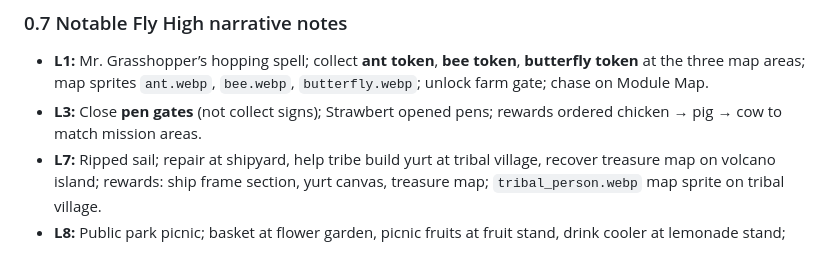
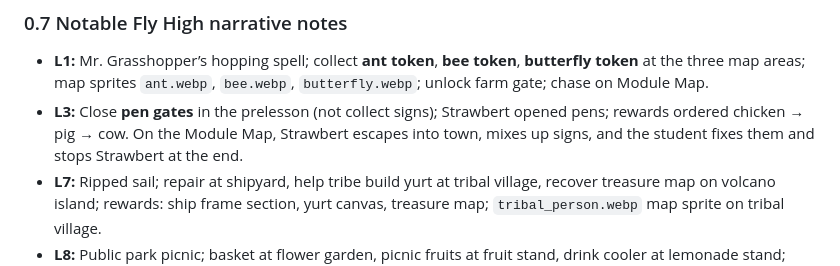
Before and after one commit to brianbunch-poly/prelesson-scope-sequence, a Markdown page: AGENT_INSTRUCTIONS.md, the part around the change. Drawn GitHub-style.

Commit message:
Update Fly High L3 Module Map narrative to town signs chase.
After pen gates are closed in the prelesson, Strawbert escapes into town, mixes up signs, and the student fixes them and stops Strawbert on the Module Map.

Co-authored-by: Cursor <cursoragent@cursor.com>

```diff
--- a/AGENT_INSTRUCTIONS.md
+++ b/AGENT_INSTRUCTIONS.md
@@ -137,7 +137,7 @@ Exit gate → bg_ending_transition (push on screen)
 ### 0.7 Notable Fly High narrative notes
 
 - **L1:** Mr. Grasshopper’s hopping spell; collect **ant token**, **bee token**, **butterfly token** at the three map areas; map sprites `ant.webp`, `bee.webp`, `butterfly.webp`; unlock farm gate; chase on Module Map.
-- **L3:** Close **pen gates** (not collect signs); Strawbert opened pens; rewards ordered chicken → pig → cow to match mission areas.
+- **L3:** Close **pen gates** in the prelesson (not collect signs); Strawbert opened pens; rewards ordered chicken → pig → cow. On the Module Map, Strawbert escapes into town, mixes up signs, and the student fixes them and stops Strawbert at the end.
 - **L7:** Ripped sail; repair at shipyard, help tribe build yurt at tribal village, recover treasure map on volcano island; rewards: ship frame section, yurt canvas, treasure map; `tribal_person.webp` map sprite on tribal village.
 - **L8:** Public park picnic; basket at flower garden, picnic fruits at fruit stand, drink cooler at lemonade stand; **picnic pavilion** is the finale exit (not a mission loot zone).
 
```
